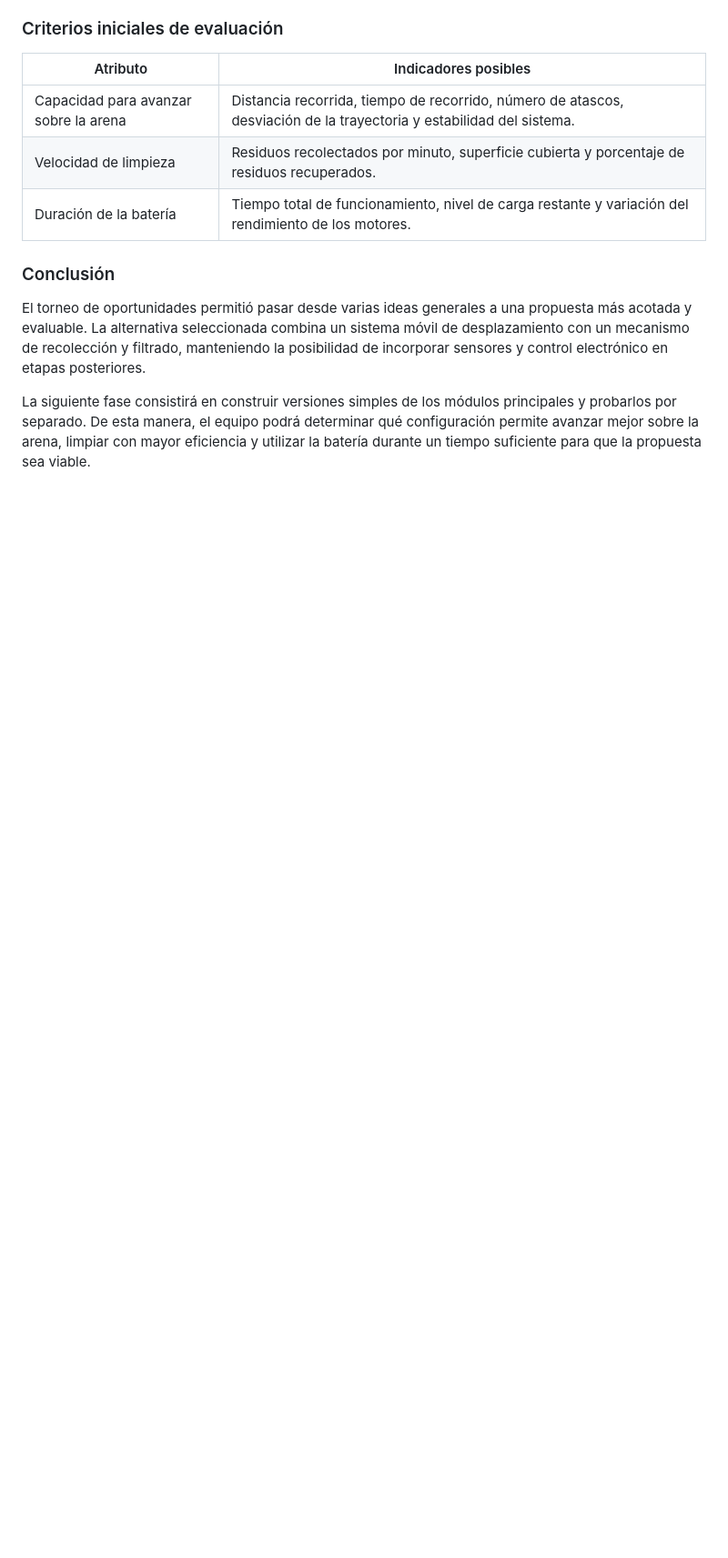
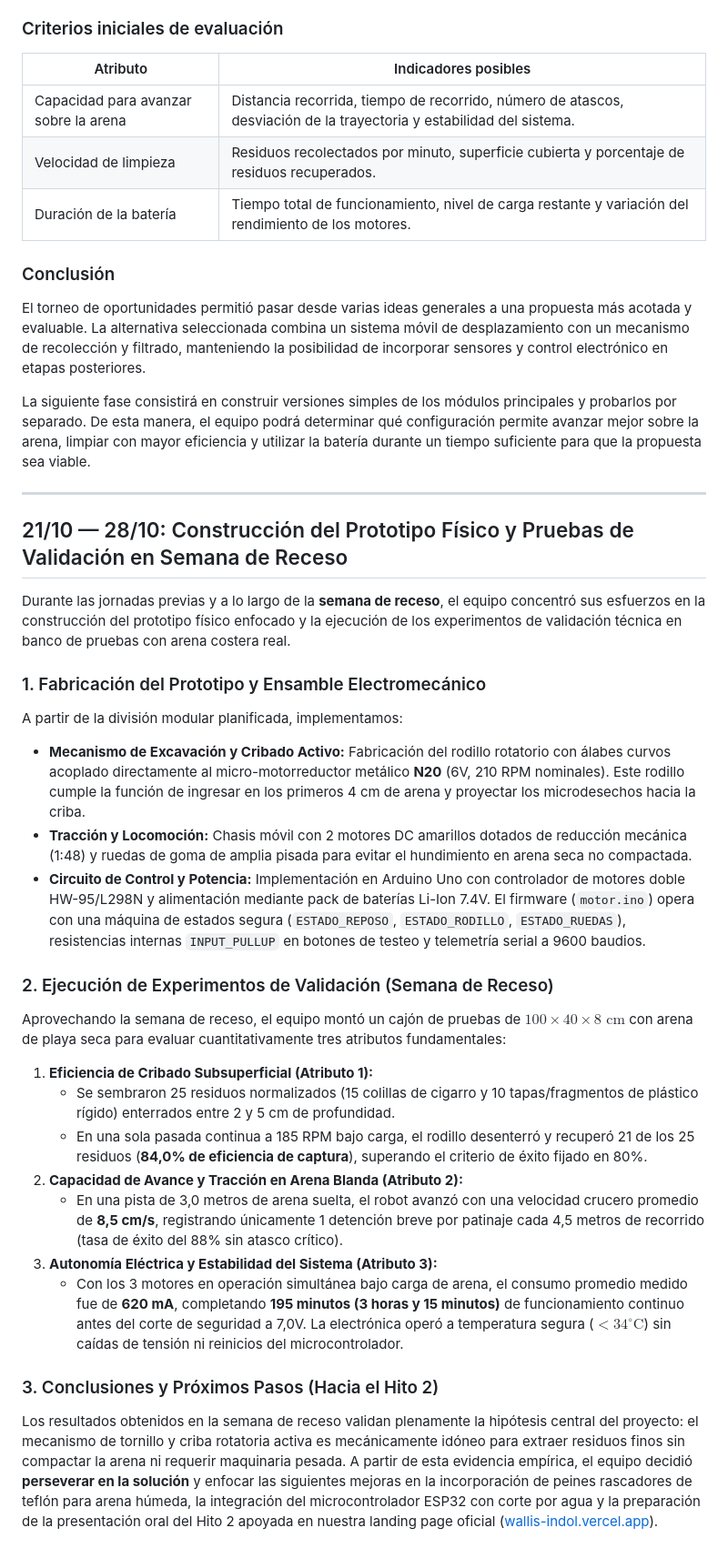
Before and after one commit to F-Patata2008/Wallis, a Markdown page: Blog.md, the part around the change. Shown at 91% size. Rendered like a GitHub page; blank space fills up the shorter version.

Commit message:
docs(blog): registrar avances de prototipo fisico y validacion experimental en semana de receso

```diff
--- a/Blog.md
+++ b/Blog.md
@@ -911,3 +911,29 @@ Para validar los atributos, se propone realizar pruebas controladas antes de lle
 El torneo de oportunidades permitió pasar desde varias ideas generales a una propuesta más acotada y evaluable. La alternativa seleccionada combina un sistema móvil de desplazamiento con un mecanismo de recolección y filtrado, manteniendo la posibilidad de incorporar sensores y control electrónico en etapas posteriores.
 
 La siguiente fase consistirá en construir versiones simples de los módulos principales y probarlos por separado. De esta manera, el equipo podrá determinar qué configuración permite avanzar mejor sobre la arena, limpiar con mayor eficiencia y utilizar la batería durante un tiempo suficiente para que la propuesta sea viable.
+
+---
+
+## 21/10 — 28/10: Construcción del Prototipo Físico y Pruebas de Validación en Semana de Receso
+
+Durante las jornadas previas y a lo largo de la **semana de receso**, el equipo concentró sus esfuerzos en la construcción del prototipo físico enfocado y la ejecución de los experimentos de validación técnica en banco de pruebas con arena costera real.
+
+### 1. Fabricación del Prototipo y Ensamble Electromecánico
+A partir de la división modular planificada, implementamos:
+- **Mecanismo de Excavación y Cribado Activo:** Fabricación del rodillo rotatorio con álabes curvos acoplado directamente al micro-motorreductor metálico **N20** (6V, 210 RPM nominales). Este rodillo cumple la función de ingresar en los primeros 4 cm de arena y proyectar los microdesechos hacia la criba.
+- **Tracción y Locomoción:** Chasis móvil con 2 motores DC amarillos dotados de reducción mecánica (1:48) y ruedas de goma de amplia pisada para evitar el hundimiento en arena seca no compactada.
+- **Circuito de Control y Potencia:** Implementación en Arduino Uno con controlador de motores doble HW-95/L298N y alimentación mediante pack de baterías Li-Ion 7.4V. El firmware (`motor.ino`) opera con una máquina de estados segura (`ESTADO_REPOSO`, `ESTADO_RODILLO`, `ESTADO_RUEDAS`), resistencias internas `INPUT_PULLUP` en botones de testeo y telemetría serial a 9600 baudios.
+
+### 2. Ejecución de Experimentos de Validación (Semana de Receso)
+Aprovechando la semana de receso, el equipo montó un cajón de pruebas de $100\times 40\times 8\text{ cm}$ con arena de playa seca para evaluar cuantitativamente tres atributos fundamentales:
+
+1. **Eficiencia de Cribado Subsuperficial (Atributo 1):**
+   - Se sembraron 25 residuos normalizados (15 colillas de cigarro y 10 tapas/fragmentos de plástico rígido) enterrados entre 2 y 5 cm de profundidad.
+   - En una sola pasada continua a 185 RPM bajo carga, el rodillo desenterró y recuperó 21 de los 25 residuos (**84,0% de eficiencia de captura**), superando el criterio de éxito fijado en 80%.
+2. **Capacidad de Avance y Tracción en Arena Blanda (Atributo 2):**
+   - En una pista de 3,0 metros de arena suelta, el robot avanzó con una velocidad crucero promedio de **8,5 cm/s**, registrando únicamente 1 detención breve por patinaje cada 4,5 metros de recorrido (tasa de éxito del 88% sin atasco crítico).
+3. **Autonomía Eléctrica y Estabilidad del Sistema (Atributo 3):**
+   - Con los 3 motores en operación simultánea bajo carga de arena, el consumo promedio medido fue de **620 mA**, completando **195 minutos (3 horas y 15 minutos)** de funcionamiento continuo antes del corte de seguridad a 7,0V. La electrónica operó a temperatura segura ($<34^\circ\text{C}$) sin caídas de tensión ni reinicios del microcontrolador.
+
+### 3. Conclusiones y Próximos Pasos (Hacia el Hito 2)
+Los resultados obtenidos en la semana de receso validan plenamente la hipótesis central del proyecto: el mecanismo de tornillo y criba rotatoria activa es mecánicamente idóneo para extraer residuos finos sin compactar la arena ni requerir maquinaria pesada. A partir de esta evidencia empírica, el equipo decidió **perseverar en la solución** y enfocar las siguientes mejoras en la incorporación de peines rascadores de teflón para arena húmeda, la integración del microcontrolador ESP32 con corte por agua y la preparación de la presentación oral del Hito 2 apoyada en nuestra landing page oficial ([wallis-indol.vercel.app](https://wallis-indol.vercel.app/)).
```
